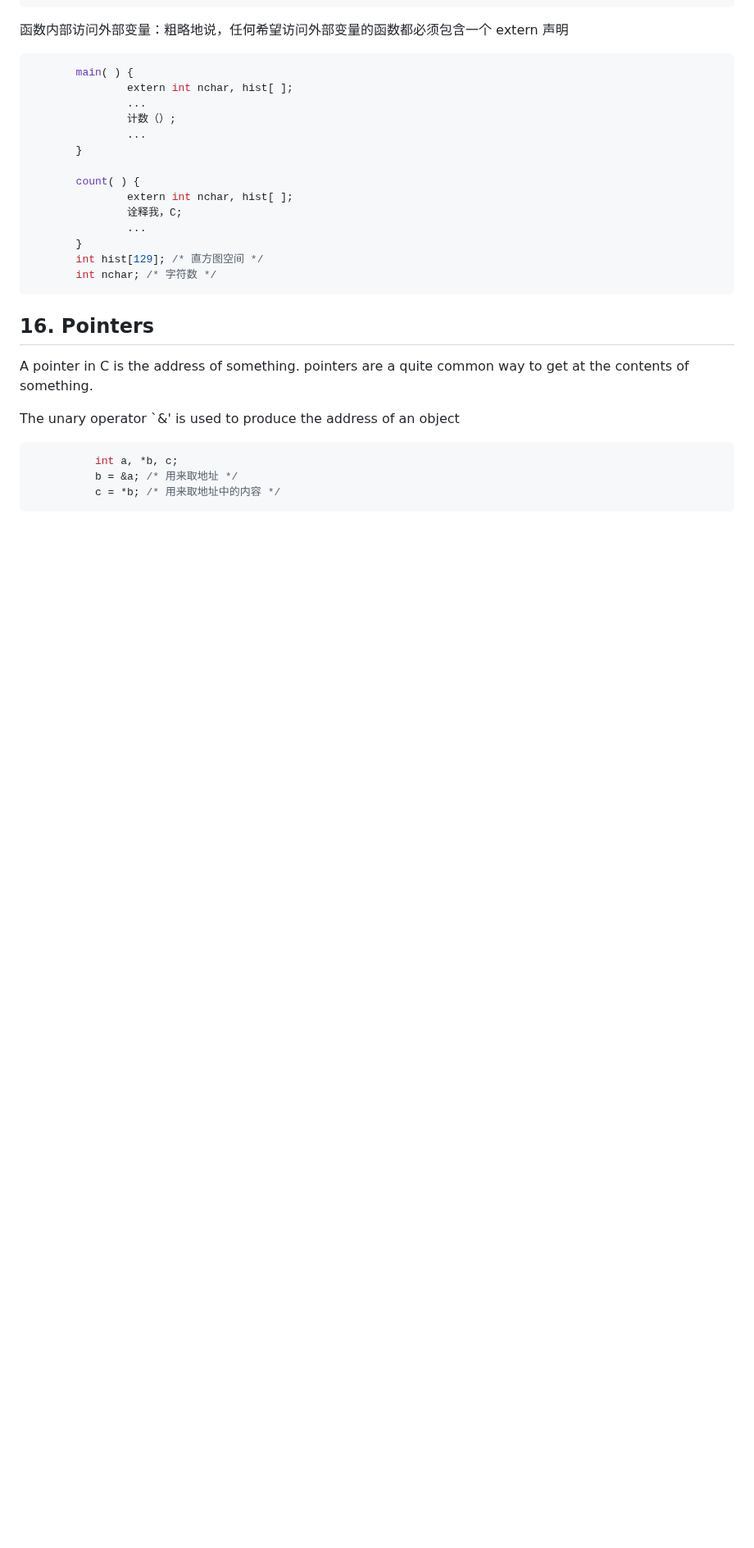
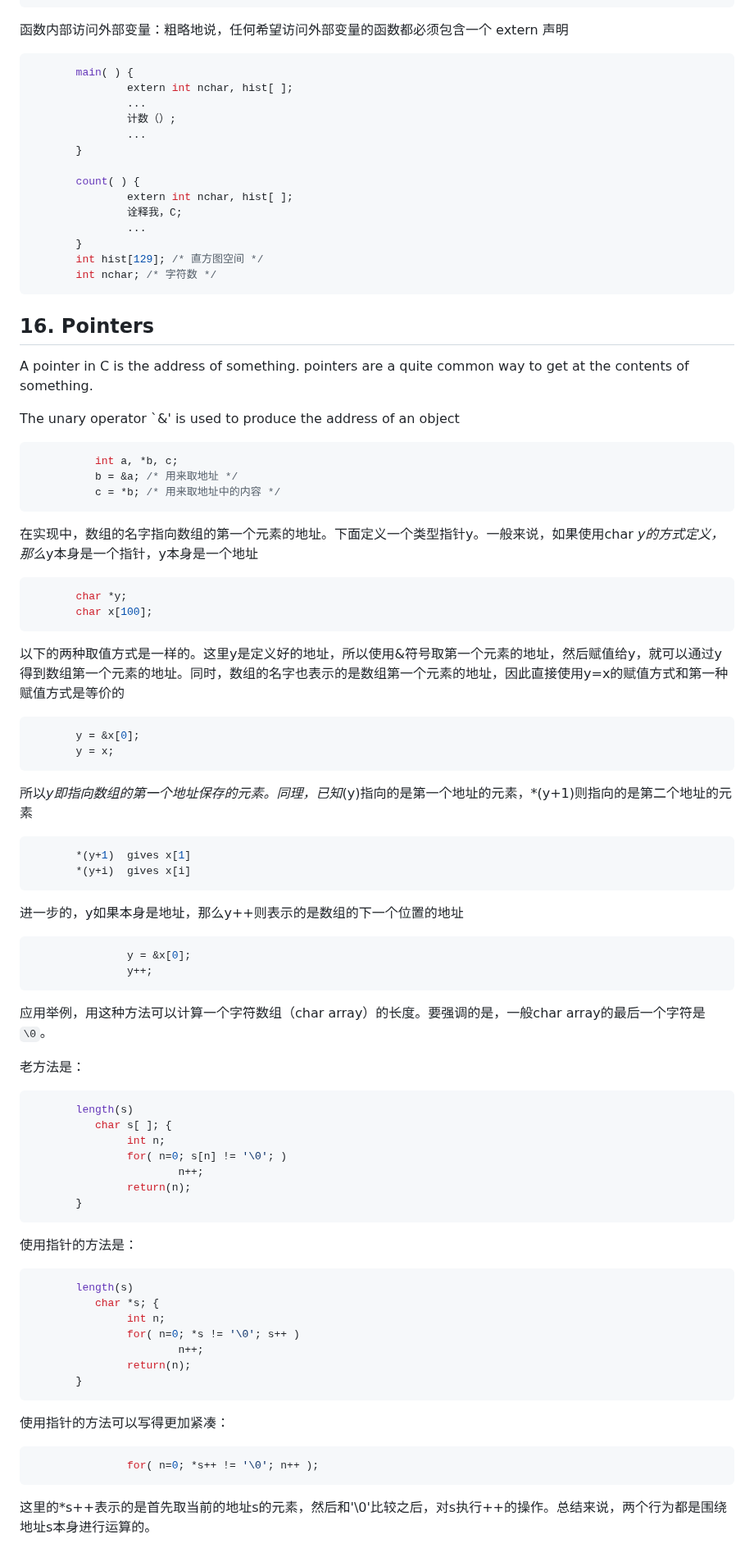
Before and after one commit to jssonx/quick-reference, a Markdown page: c.md, the part around one of its changes. Shown at 82% size. GitHub-like rendering; blank space fills up the shorter version.

````diff
--- a/c.md
+++ b/c.md
@@ -220,3 +220,53 @@ The unary operator `&' is used to produce the address of an object
           b = &a; /* 用来取地址 */
           c = *b; /* 用来取地址中的内容 */
 ```
+
+在实现中，数组的名字指向数组的第一个元素的地址。下面定义一个类型指针y。一般来说，如果使用char *y的方式定义，那么*y本身是一个指针，y本身是一个地址
+```c
+       char *y;
+       char x[100];
+```
+以下的两种取值方式是一样的。这里y是定义好的地址，所以使用&符号取第一个元素的地址，然后赋值给y，就可以通过y得到数组第一个元素的地址。同时，数组的名字也表示的是数组第一个元素的地址，因此直接使用y=x的赋值方式和第一种赋值方式是等价的
+```c
+       y = &x[0];
+       y = x;
+```
+
+所以*y即指向数组的第一个地址保存的元素。同理，已知*(y)指向的是第一个地址的元素，*(y+1)则指向的是第二个地址的元素
+```c
+       *(y+1)  gives x[1]
+       *(y+i)  gives x[i]
+```
+进一步的，y如果本身是地址，那么y++则表示的是数组的下一个位置的地址
+```c
+               y = &x[0];
+               y++;
+```
+应用举例，用这种方法可以计算一个字符数组（char array）的长度。要强调的是，一般char array的最后一个字符是`\0`。
+
+老方法是：
+```c
+       length(s)
+          char s[ ]; {
+               int n;
+               for( n=0; s[n] != '\0'; )
+                       n++;
+               return(n);
+       }
+```
+使用指针的方法是：
+```c
+       length(s)
+          char *s; {
+               int n;
+               for( n=0; *s != '\0'; s++ )
+                       n++;
+               return(n);
+       }
+```
+使用指针的方法可以写得更加紧凑：
+```c
+               for( n=0; *s++ != '\0'; n++ );
+```
+这里的*s++表示的是首先取当前的地址s的元素，然后和'\0'比较之后，对s执行++的操作。总结来说，两个行为都是围绕地址s本身进行运算的。
+
````
Also changed, not shown: other parts of c.md (+123 -0 lines).
